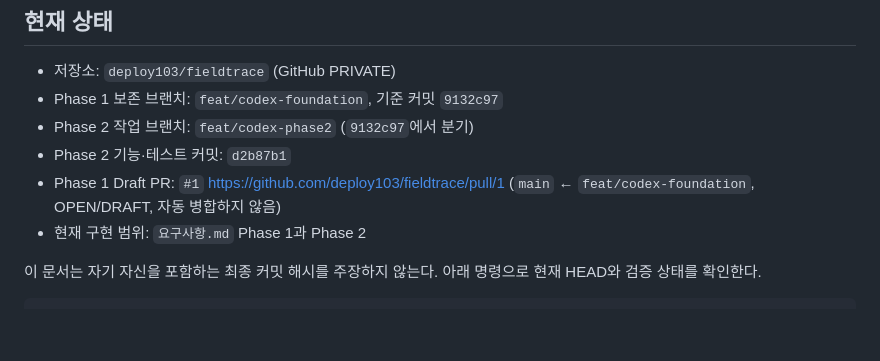
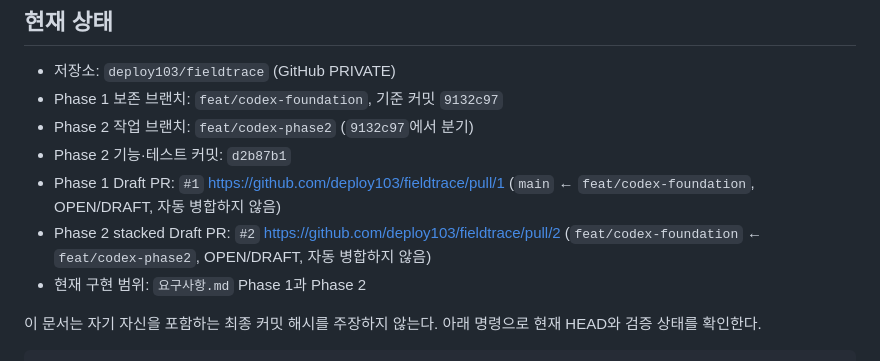
Before and after one commit to deploy103/fieldtrace, a Markdown page: docs/HANDOFF.md, the part around the change. Drawn GitHub-style; blank space fills up the shorter version.

```diff
--- a/docs/HANDOFF.md
+++ b/docs/HANDOFF.md
@@ -8,6 +8,8 @@
 - Phase 2 기능·테스트 커밋: `d2b87b1`
 - Phase 1 Draft PR: `#1` <https://github.com/deploy103/fieldtrace/pull/1>
   (`main` ← `feat/codex-foundation`, OPEN/DRAFT, 자동 병합하지 않음)
+- Phase 2 stacked Draft PR: `#2` <https://github.com/deploy103/fieldtrace/pull/2>
+  (`feat/codex-foundation` ← `feat/codex-phase2`, OPEN/DRAFT, 자동 병합하지 않음)
 - 현재 구현 범위: `요구사항.md` Phase 1과 Phase 2
 
 이 문서는 자기 자신을 포함하는 최종 커밋 해시를 주장하지 않는다. 아래 명령으로
```
Also changed, not shown: 개발일지.md (+3 -0 lines).
